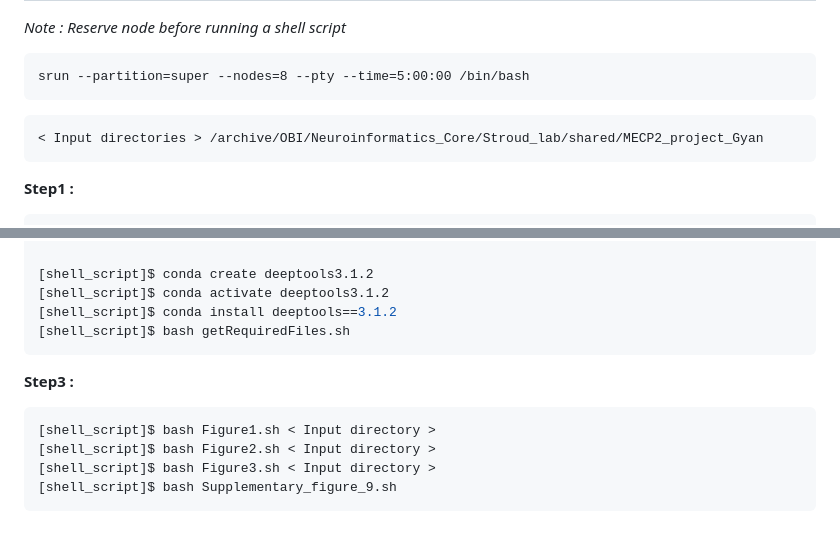
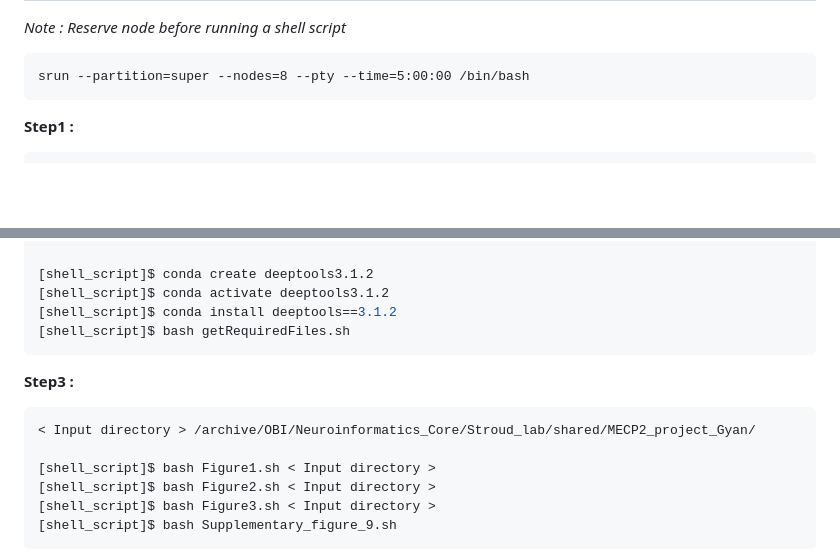
Before and after one commit to gyanmishra/MECP2_Project_Lab, a Markdown page: README.md, 2 parts joined by grey strips. Drawn GitHub-style; blank space fills up the shorter version.

````diff
--- a/README.md
+++ b/README.md
@@ -19,10 +19,6 @@ Following published datasets has been used in this study
 srun --partition=super --nodes=8 --pty --time=5:00:00 /bin/bash
 ```
 
-```
-< Input directories > /archive/OBI/Neuroinformatics_Core/Stroud_lab/shared/MECP2_project_Gyan
-```
-
 **Step1 :**
 ```
 $ git clone https://github.com/gyanmishra/MECP2_project.git
@@ -42,6 +38,8 @@ $ cd MECP2_Project_Lab/scripts/shell_scripts/
 **Step3 :**
 
 ```bash
+< Input directory > /archive/OBI/Neuroinformatics_Core/Stroud_lab/shared/MECP2_project_Gyan/
+
 [shell_script]$ bash Figure1.sh < Input directory >
 [shell_script]$ bash Figure2.sh < Input directory >
 [shell_script]$ bash Figure3.sh < Input directory >
````
